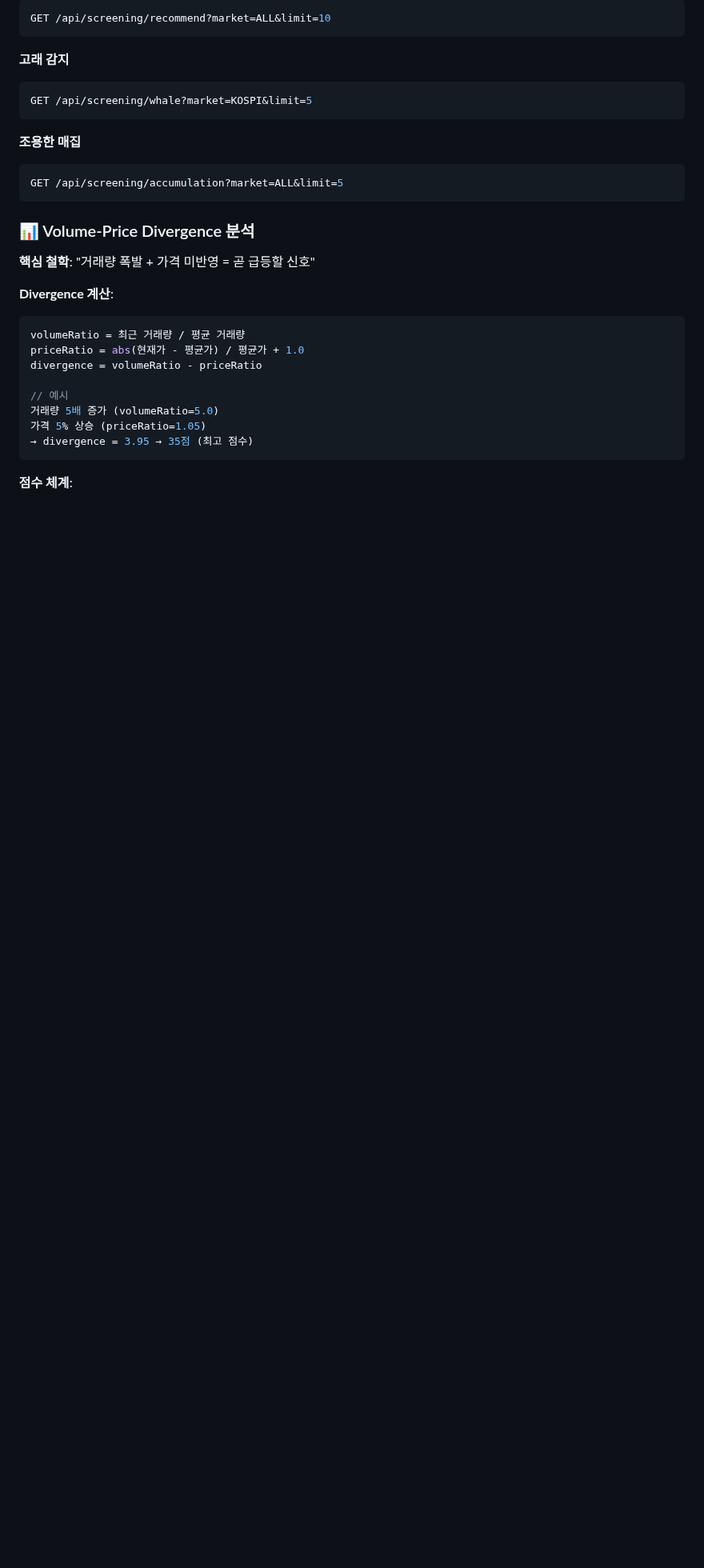
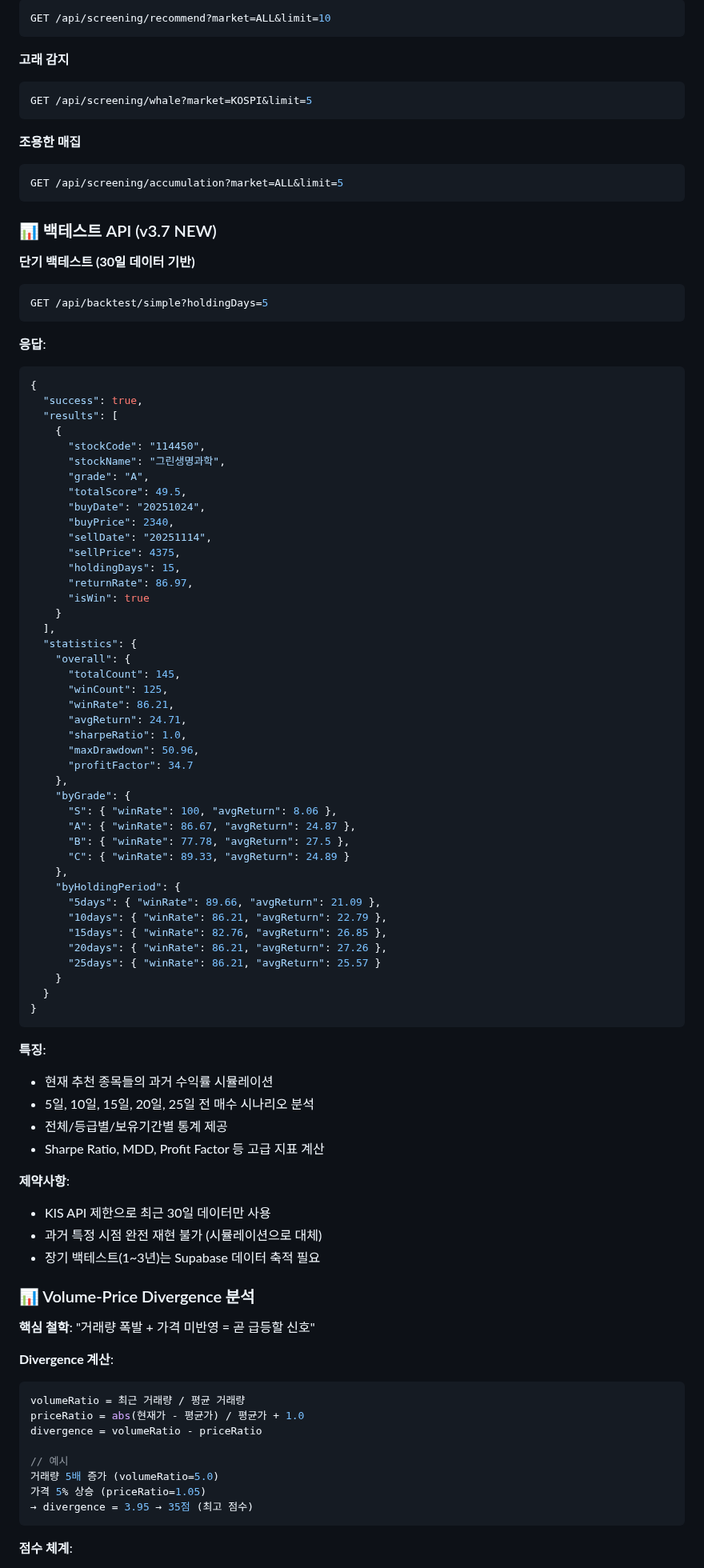
Before and after one commit to knwwhr/InvestAnalyzer, a Markdown page: CLAUDE.md, the part around one of its changes. Shown at 80% size. Drawn GitHub-style; blank space fills up the shorter version.

````diff
--- a/CLAUDE.md
+++ b/CLAUDE.md
@@ -558,6 +558,70 @@ GET /api/screening/whale?market=KOSPI&limit=5
 GET /api/screening/accumulation?market=ALL&limit=5
 ```
 
+### 📊 백테스트 API (v3.7 NEW)
+
+**단기 백테스트 (30일 데이터 기반)**
+```bash
+GET /api/backtest/simple?holdingDays=5
+```
+
+**응답**:
+```json
+{
+  "success": true,
+  "results": [
+    {
+      "stockCode": "114450",
+      "stockName": "그린생명과학",
+      "grade": "A",
+      "totalScore": 49.5,
+      "buyDate": "20251024",
+      "buyPrice": 2340,
+      "sellDate": "20251114",
+      "sellPrice": 4375,
+      "holdingDays": 15,
+      "returnRate": 86.97,
+      "isWin": true
+    }
+  ],
+  "statistics": {
+    "overall": {
+      "totalCount": 145,
+      "winCount": 125,
+      "winRate": 86.21,
+      "avgReturn": 24.71,
+      "sharpeRatio": 1.0,
+      "maxDrawdown": 50.96,
+      "profitFactor": 34.7
+    },
+    "byGrade": {
+      "S": { "winRate": 100, "avgReturn": 8.06 },
+      "A": { "winRate": 86.67, "avgReturn": 24.87 },
+      "B": { "winRate": 77.78, "avgReturn": 27.5 },
+      "C": { "winRate": 89.33, "avgReturn": 24.89 }
+    },
+    "byHoldingPeriod": {
+      "5days": { "winRate": 89.66, "avgReturn": 21.09 },
+      "10days": { "winRate": 86.21, "avgReturn": 22.79 },
+      "15days": { "winRate": 82.76, "avgReturn": 26.85 },
+      "20days": { "winRate": 86.21, "avgReturn": 27.26 },
+      "25days": { "winRate": 86.21, "avgReturn": 25.57 }
+    }
+  }
+}
+```
+
+**특징**:
+- 현재 추천 종목들의 과거 수익률 시뮬레이션
+- 5일, 10일, 15일, 20일, 25일 전 매수 시나리오 분석
+- 전체/등급별/보유기간별 통계 제공
+- Sharpe Ratio, MDD, Profit Factor 등 고급 지표 계산
+
+**제약사항**:
+- KIS API 제한으로 최근 30일 데이터만 사용
+- 과거 특정 시점 완전 재현 불가 (시뮬레이션으로 대체)
+- 장기 백테스트(1~3년)는 Supabase 데이터 축적 필요
+
 ### 📊 Volume-Price Divergence 분석
 
 **핵심 철학**: "거래량 폭발 + 가격 미반영 = 곧 급등할 신호"
````
Also changed, not shown: other parts of CLAUDE.md (+38 -18 lines).
